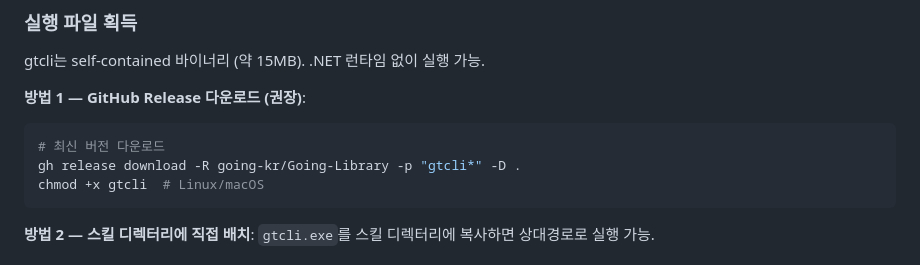
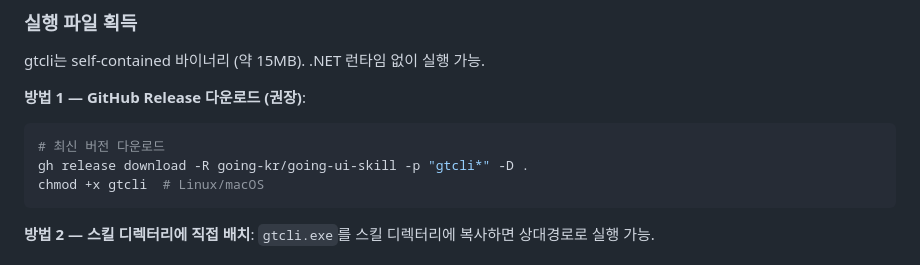
Before and after one commit to going-kr/going-ui-skill, a Markdown page: ui-mcp.md, the part around the change. GitHub-like rendering.

Commit message:
gtcli 다운로드 repo 경로를 going-ui-skill로 수정
Co-Authored-By: Claude Opus 4.6 (1M context) <noreply@anthropic.com>

````diff
--- a/ui-mcp.md
+++ b/ui-mcp.md
@@ -30,7 +30,7 @@ gtcli는 self-contained 바이너리 (약 15MB). .NET 런타임 없이 실행
 **방법 1 — GitHub Release 다운로드 (권장)**:
 ```bash
 # 최신 버전 다운로드
-gh release download -R going-kr/Going-Library -p "gtcli*" -D .
+gh release download -R going-kr/going-ui-skill -p "gtcli*" -D .
 chmod +x gtcli  # Linux/macOS
 ```
 
````
